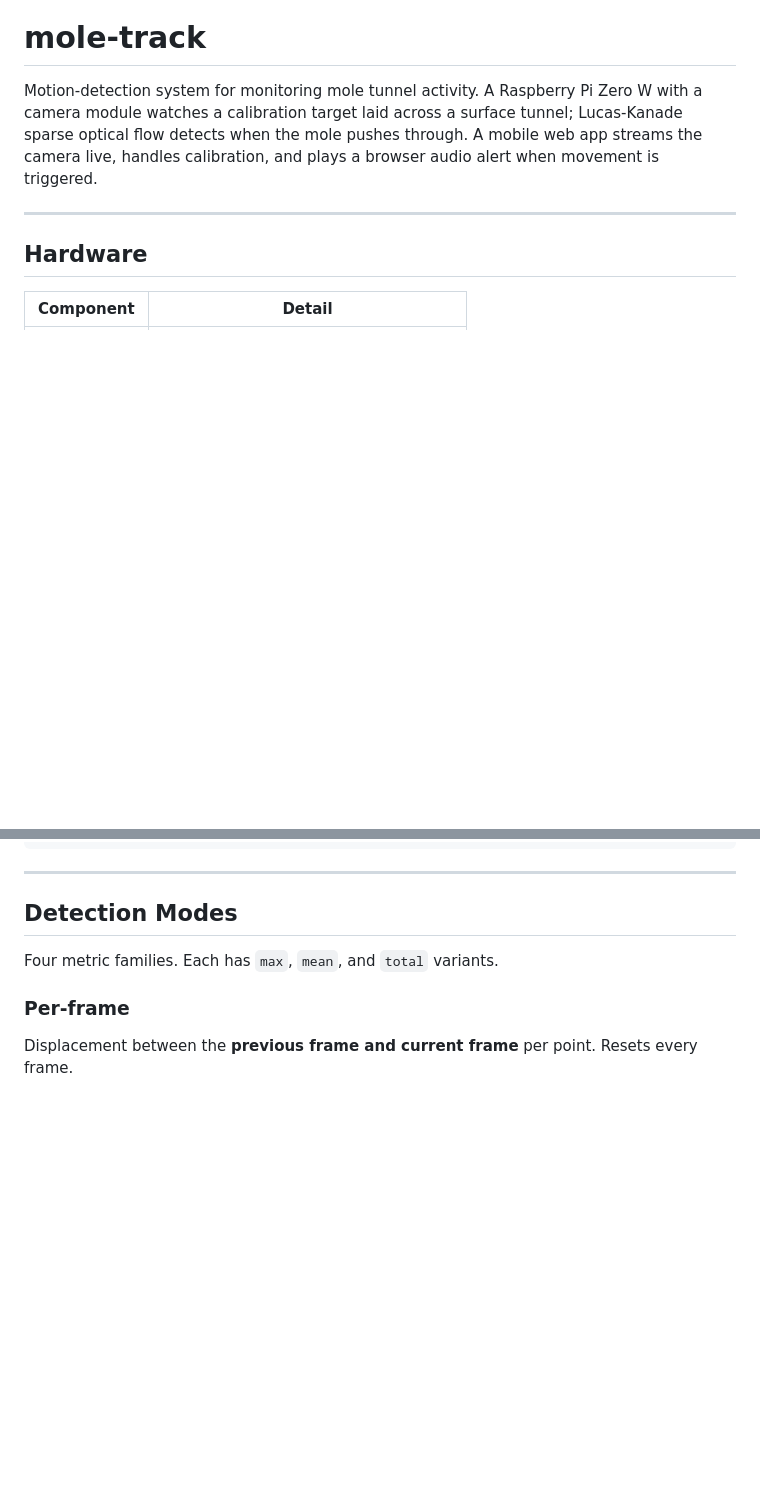
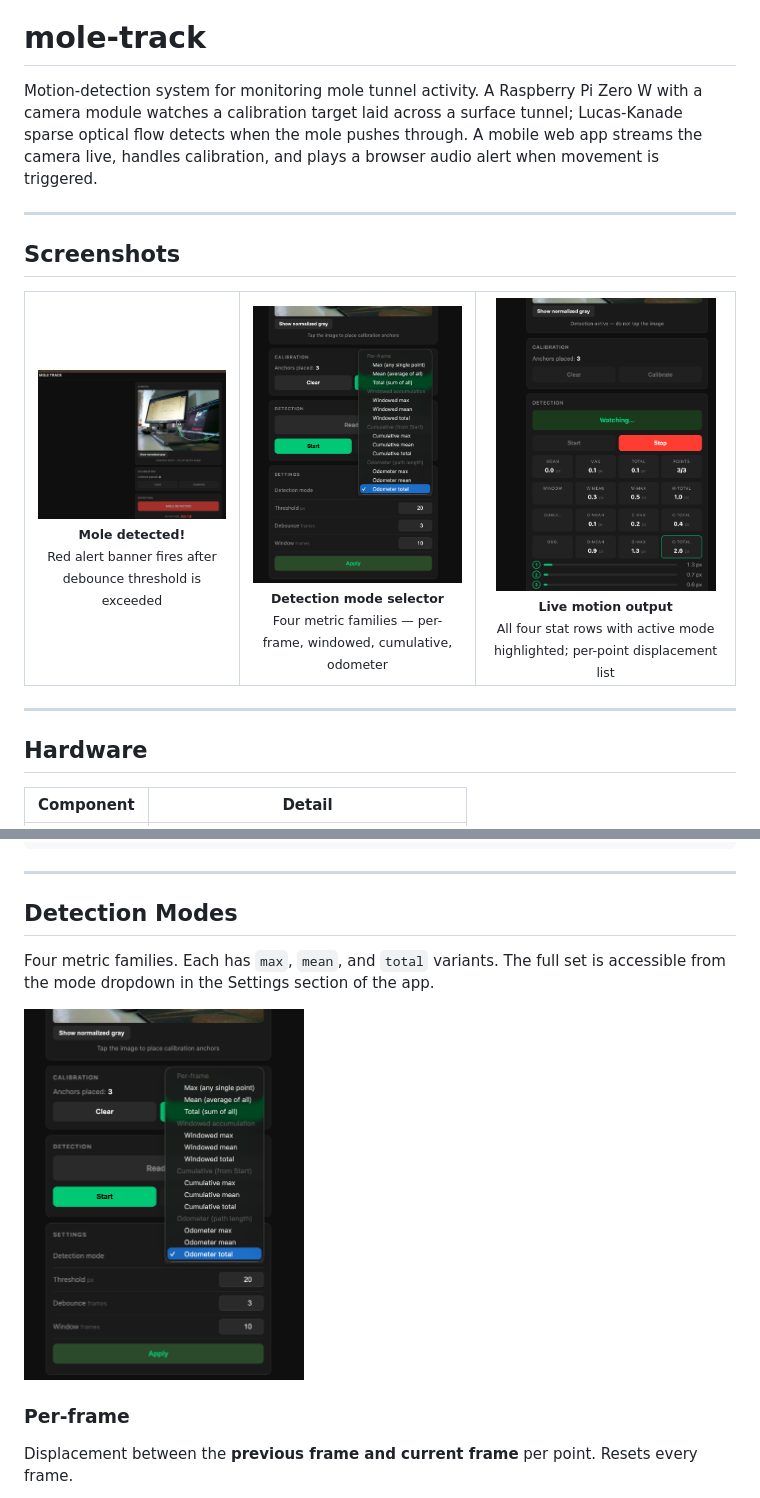
Before and after one commit to davecampbell/mole-track, a Markdown page: README.md, 2 parts joined by grey strips. Drawn GitHub-style; pictures changed too: docs/mole-rig-UI-01.png (added), docs/mole-rig-UI-02.png (added), docs/mole-rig-UI-03.png (added); blank space fills up the shorter version.

Commit message:
Add UI screenshots and integrate into README
Three phone screenshots (mole detected, mode selector, live stats)
moved into docs/ and woven into the README — top-of-page gallery
plus inline in the Detection Pipeline and Detection Modes sections.

Co-Authored-By: Claude Sonnet 4.6 <noreply@anthropic.com>

```diff
--- a/README.md
+++ b/README.md
@@ -1,6 +1,18 @@
 # mole-track
 
 Motion-detection system for monitoring mole tunnel activity. A Raspberry Pi Zero W with a camera module watches a calibration target laid across a surface tunnel; Lucas-Kanade sparse optical flow detects when the mole pushes through. A mobile web app streams the camera live, handles calibration, and plays a browser audio alert when movement is triggered.
+
+---
+
+## Screenshots
+
+<table>
+  <tr>
+    <td align="center"><img src="docs/mole-rig-UI-01.png" width="220"/><br/><sub><b>Mole detected!</b><br/>Red alert banner fires after debounce threshold is exceeded</sub></td>
+    <td align="center"><img src="docs/mole-rig-UI-02.png" width="220"/><br/><sub><b>Detection mode selector</b><br/>Four metric families — per-frame, windowed, cumulative, odometer</sub></td>
+    <td align="center"><img src="docs/mole-rig-UI-03.png" width="220"/><br/><sub><b>Live motion output</b><br/>All four stat rows with active mode highlighted; per-point displacement list</sub></td>
+  </tr>
+</table>
 
 ---
 
@@ -78,7 +94,10 @@ mole-track/
 
 ## Detection Modes
 
-Four metric families. Each has `max`, `mean`, and `total` variants.
+Four metric families. Each has `max`, `mean`, and `total` variants. The full set is accessible from the mode dropdown in the Settings section of the app.
+
+<img src="docs/mole-rig-UI-02.png" width="280" alt="Detection mode selector"/>
+
 
 ### Per-frame
 Displacement between the **previous frame and current frame** per point. Resets every frame.
```
Also changed, not shown: other parts of README.md (+4 -0 lines).
